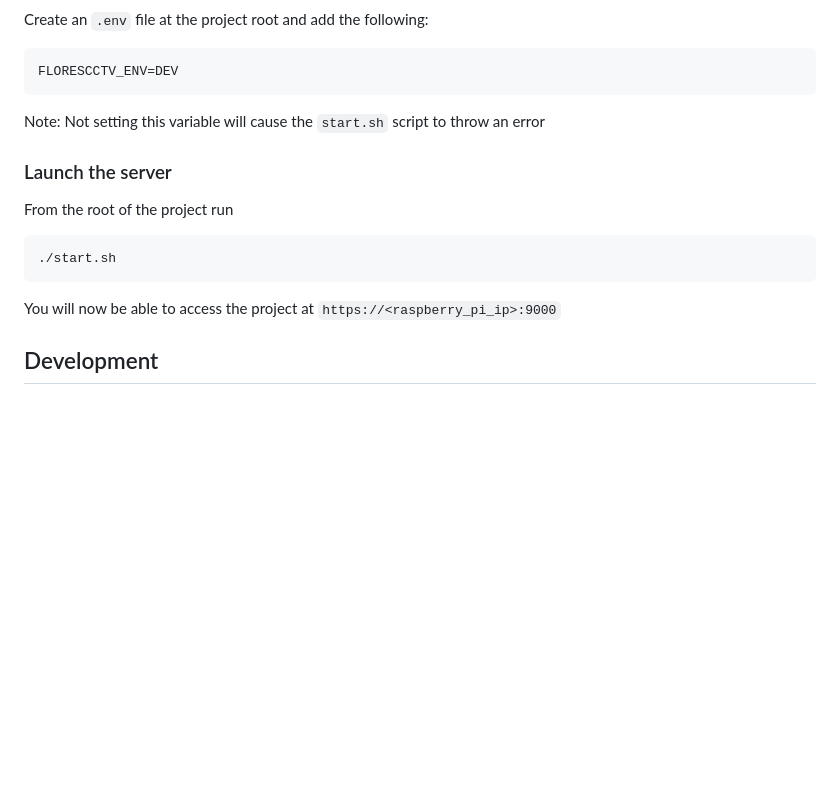
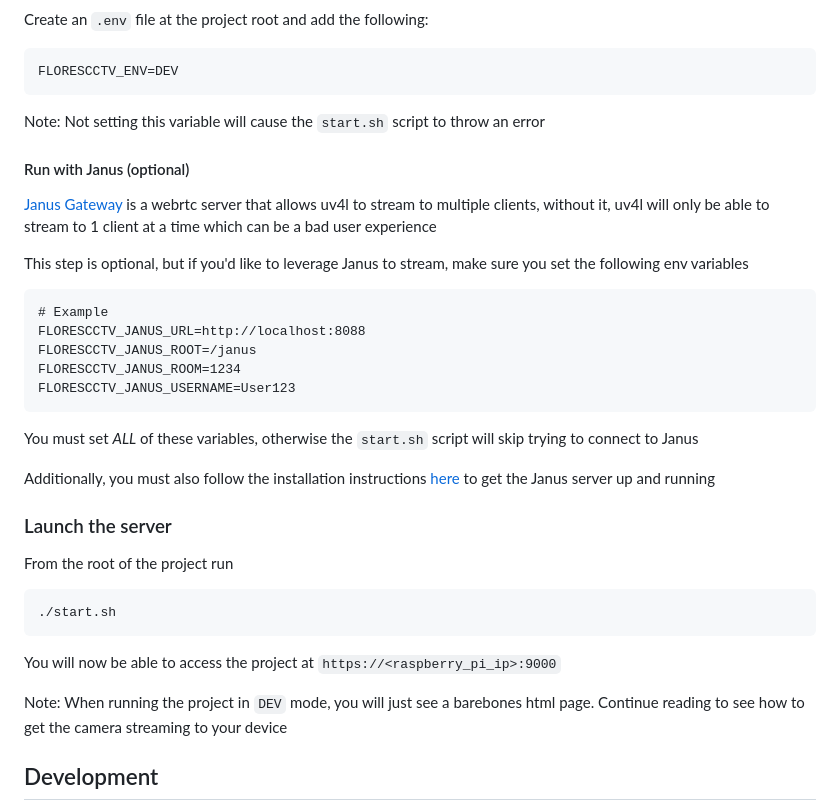
Before and after one commit to ArvinFlores/FloresCCTVStreamServer, a Markdown page: README.md, the part around the change. Drawn GitHub-style; blank space fills up the shorter version.

Commit message:
Update README with Janus section

````diff
--- a/README.md
+++ b/README.md
@@ -146,6 +146,21 @@ FLORESCCTV_ENV=DEV
 ```
 Note: Not setting this variable will cause the `start.sh` script to throw an error
 
+#### Run with Janus (optional)
+[Janus Gateway](https://github.com/meetecho/janus-gateway) is a webrtc server that allows uv4l to stream to multiple clients, without it, uv4l will only be able to stream to 1 client at a time which can be a bad user experience
+
+This step is optional, but if you'd like to leverage Janus to stream, make sure you set the following env variables
+```
+# Example
+FLORESCCTV_JANUS_URL=http://localhost:8088
+FLORESCCTV_JANUS_ROOT=/janus
+FLORESCCTV_JANUS_ROOM=1234
+FLORESCCTV_JANUS_USERNAME=User123
+```
+You must set *ALL* of these variables, otherwise the `start.sh` script will skip trying to connect to Janus
+
+Additionally, you must also follow the installation instructions [here](https://github.com/ArvinFlores/FloresCCTVGatewayServer) to get the Janus server up and running
+
 ### Launch the server
 From the root of the project run
 
@@ -154,6 +169,8 @@ From the root of the project run
 ```
 
 You will now be able to access the project at `https://<raspberry_pi_ip>:9000`
+
+Note: When running the project in `DEV` mode, you will just see a barebones html page. Continue reading to see how to get the camera streaming to your device
 
 ## Development
 
````
